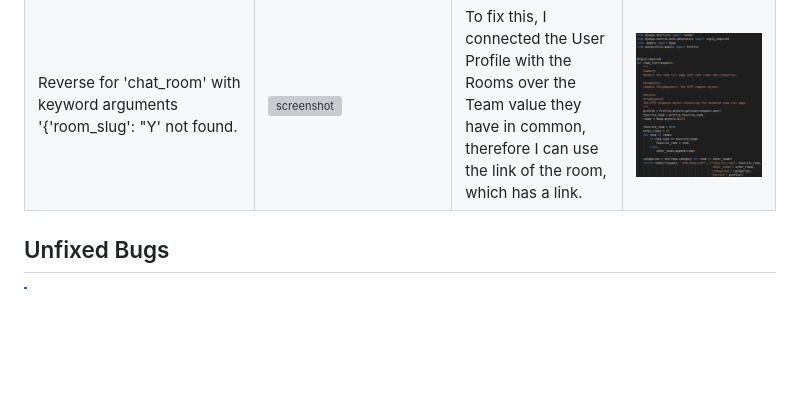
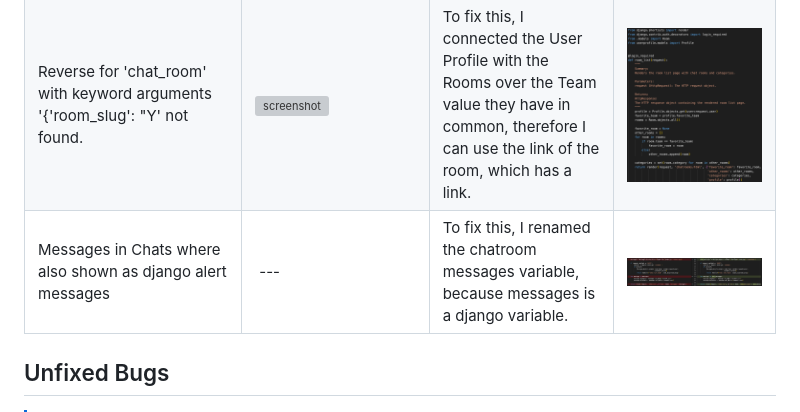
Before and after one commit to firstnamejonas/nfl-tailgate-app, a Markdown page: TESTING.md, the part around the change printed below. Rendered like a GitHub page; pictures changed too: documentation/bugs/bug-solution-05.png (added); blank space fills up the shorter version; grey boxes are pictures that could not be loaded.

```diff
--- a/TESTING.md
+++ b/TESTING.md
@@ -171,4 +171,5 @@ Defensive programming was manually tested with the below user acceptance testing
 | Reverse for 'chat_room' with keyword arguments '{'room_slug': "Y' not found. | ![screenshot](documentation/bugs/bug-04.png) | To fix this, I connected the User Profile with the Rooms over the Team value they have in common, therefore I can use the link of the room, which has a link. | ![screenshot](documentation/bugs/bug-solution-04.png) |
+| Messages in Chats where also shown as django alert messages | --- | To fix this, I renamed the chatroom messages variable, because messages is a django variable. | ![screenshot](documentation/bugs/bug-solution-05.png) |
 
 ## Unfixed Bugs
 
```
Also changed, not shown: other parts of TESTING.md (+1 -1 lines), documentation/bugs/bug-solution-03-2.png (added), documentation/bugs/bug-solution-03.png (added).
